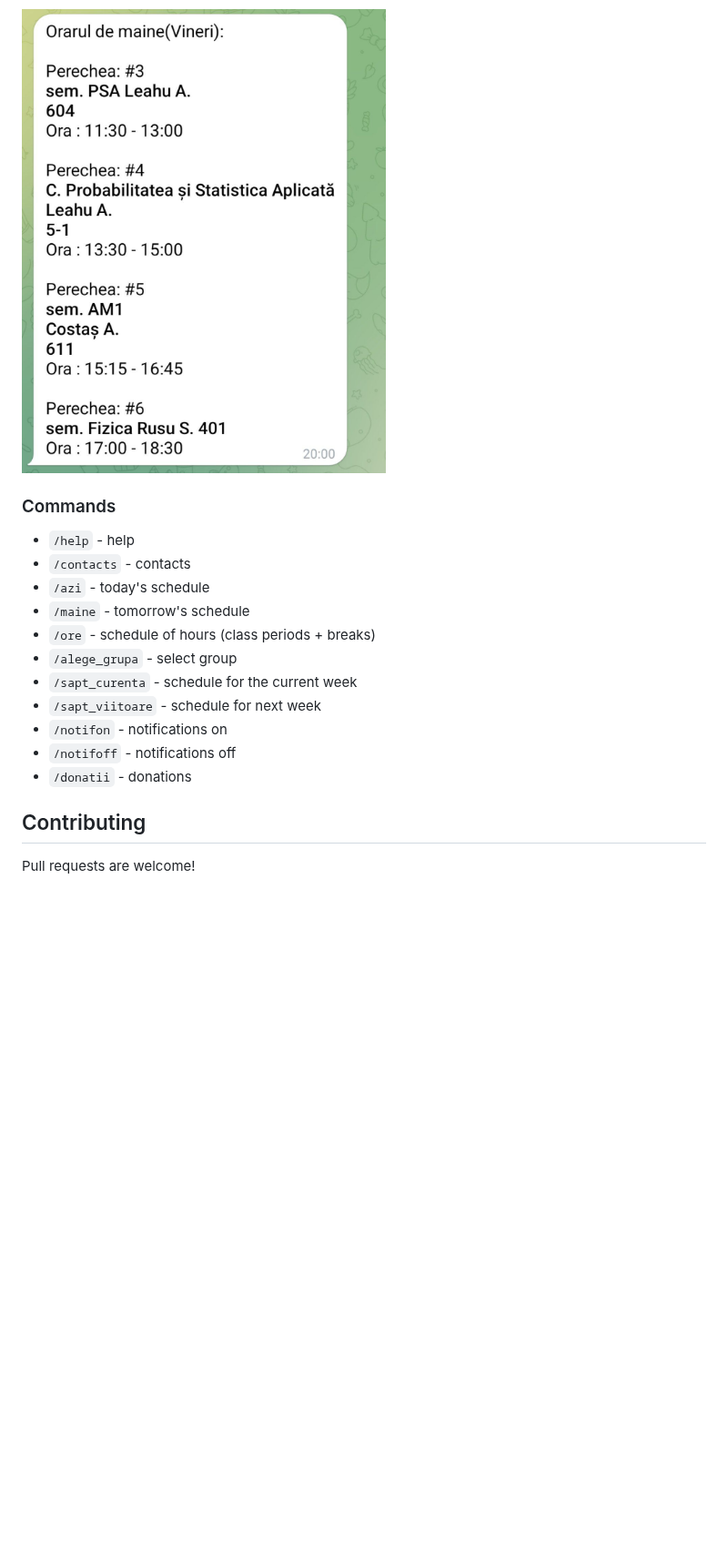
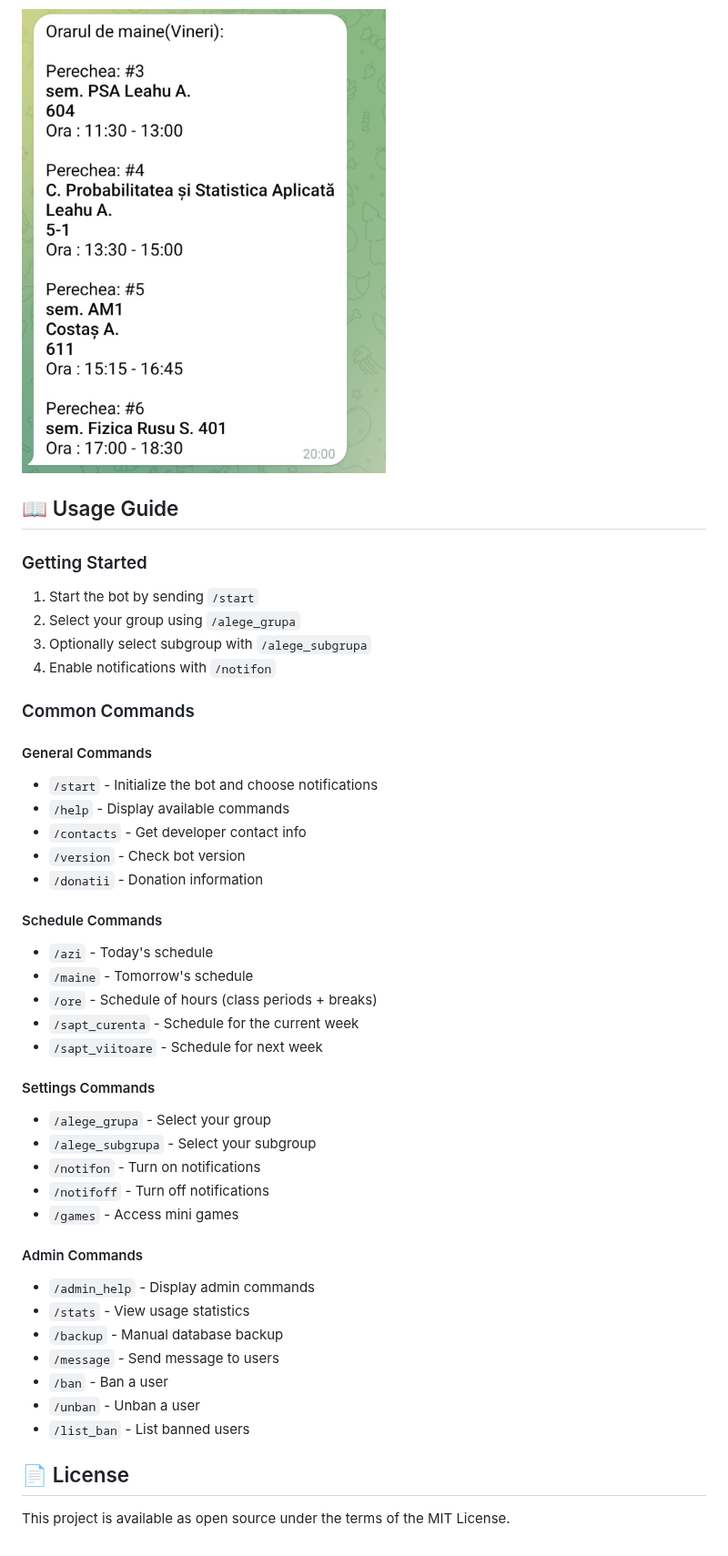
Before and after one commit to vaniok56/ORAR_UTM_FCIM_BOT, a Markdown page: README.md, the part around one of its changes. Shown at 91% size. Rendered like a GitHub page; blank space fills up the shorter version.

```diff
--- a/README.md
+++ b/README.md
@@ -29,21 +43,48 @@ Enable notifications at the start or use the `/notifon` commmand in the bot to r
 
 - **Next day alert**: At 20:00, the bot sends the schedule for the following day.
 
-<img src="/imgs/next_day.jpeg" alt="schedule" width="400">
+<img src="imgs/next_day.jpeg" alt="schedule" width="400">
 
-### Commands
-- `/help` - help
-- `/contacts` - contacts
-- `/azi` - today's schedule
-- `/maine` - tomorrow's schedule
-- `/ore` - schedule of hours (class periods + breaks)
-- `/alege_grupa` - select group
-- `/sapt_curenta` - schedule for the current week
-- `/sapt_viitoare` - schedule for next week
-- `/notifon` - notifications on
-- `/notifoff` - notifications off
-- `/donatii` - donations
+## 📖 Usage Guide
 
-## Contributing
+### Getting Started
+1. Start the bot by sending `/start`
+2. Select your group using `/alege_grupa`
+3. Optionally select subgroup with `/alege_subgrupa`
+4. Enable notifications with `/notifon`
 
-Pull requests are welcome!
+### Common Commands
+
+#### General Commands
+- `/start` - Initialize the bot and choose notifications
+- `/help` - Display available commands
+- `/contacts` - Get developer contact info
+- `/version` - Check bot version
+- `/donatii` - Donation information
+
+#### Schedule Commands
+- `/azi` - Today's schedule
+- `/maine` - Tomorrow's schedule
+- `/ore` - Schedule of hours (class periods + breaks)
+- `/sapt_curenta` - Schedule for the current week
+- `/sapt_viitoare` - Schedule for next week
+
+#### Settings Commands
+- `/alege_grupa` - Select your group
+- `/alege_subgrupa` - Select your subgroup
+- `/notifon` - Turn on notifications
+- `/notifoff` - Turn off notifications
+- `/games` - Access mini games
+
+#### Admin Commands
+- `/admin_help` - Display admin commands
+- `/stats` - View usage statistics
+- `/backup` - Manual database backup
+- `/message` - Send message to users
+- `/ban` - Ban a user
+- `/unban` - Unban a user
+- `/list_ban` - List banned users
+
+## 📄 License
+
+This project is available as open source under the terms of the MIT License.
```
Also changed, not shown: other parts of README.md (+31 -17 lines), imgs/kb.jpg (added).
